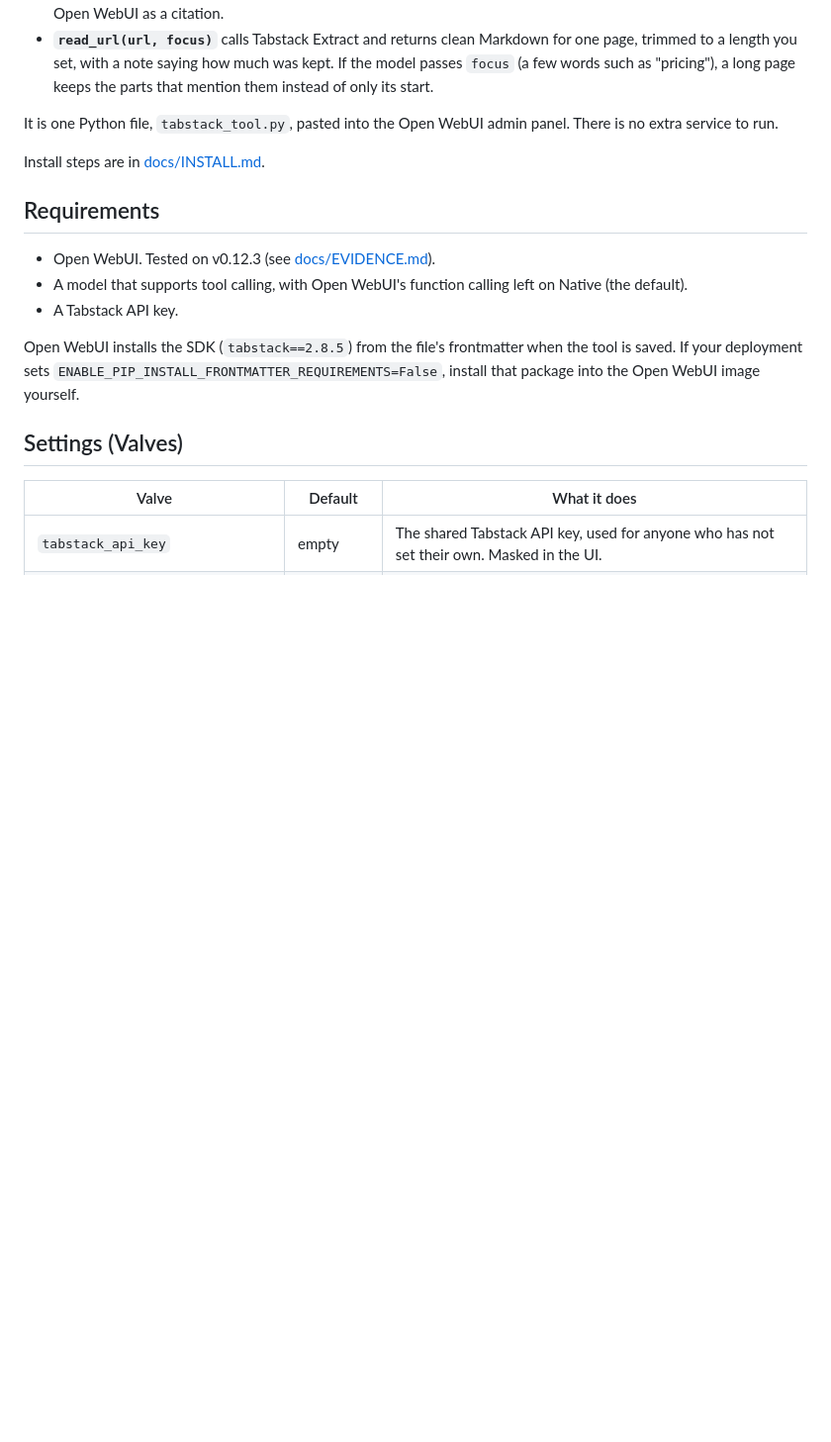
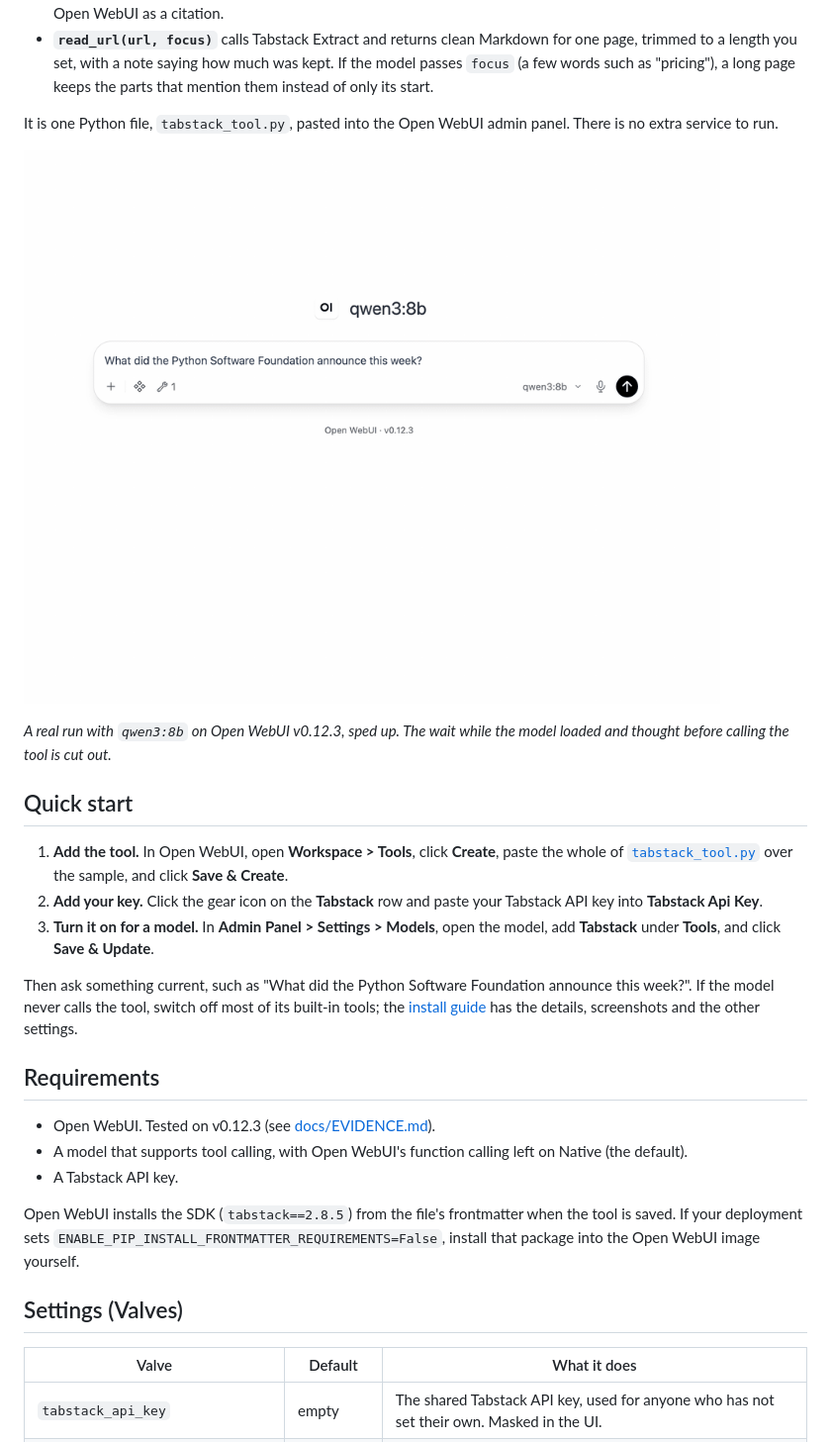
Before and after one commit to Mozilla-Ocho/tabstack-open-webui, a Markdown page: README.md, the part around the change. Shown at 99% size. Rendered like a GitHub page; pictures changed too: docs/screenshots/hero.gif (added); blank space fills up the shorter version.

```diff
--- a/README.md
+++ b/README.md
@@ -15,7 +15,27 @@ on its own:
 It is one Python file, `tabstack_tool.py`, pasted into the Open WebUI admin
 panel. There is no extra service to run.
 
-Install steps are in [docs/INSTALL.md](docs/INSTALL.md).
+![The tool answering "What did the Python Software Foundation announce this
+week?": status lines while Research runs, then a reply with source chips next
+to each point](docs/screenshots/hero.gif)
+
+*A real run with `qwen3:8b` on Open WebUI v0.12.3, sped up. The wait while
+the model loaded and thought before calling the tool is cut out.*
+
+## Quick start
+
+1. **Add the tool.** In Open WebUI, open **Workspace > Tools**, click
+   **Create**, paste the whole of [`tabstack_tool.py`](tabstack_tool.py) over
+   the sample, and click **Save & Create**.
+2. **Add your key.** Click the gear icon on the **Tabstack** row and paste
+   your Tabstack API key into **Tabstack Api Key**.
+3. **Turn it on for a model.** In **Admin Panel > Settings > Models**, open
+   the model, add **Tabstack** under **Tools**, and click **Save & Update**.
+
+Then ask something current, such as "What did the Python Software Foundation
+announce this week?". If the model never calls the tool, switch off most of
+its built-in tools; the [install guide](docs/INSTALL.md) has the details,
+screenshots and the other settings.
 
 ## Requirements
 
```
Also changed, not shown: docs/EVIDENCE.md (+22 -0 lines).
